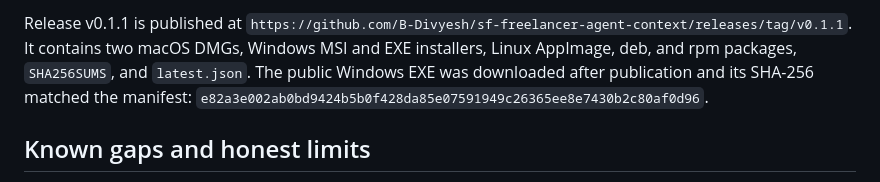
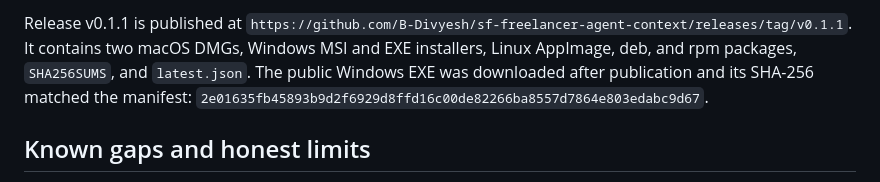
Before and after one commit to B-Divyesh/sf-freelancer-agent-context, a Markdown page: .factory/handoff.md, the part around the change. Rendered like a GitHub page.

Commit message:
docs: record final release checksum

```diff
--- a/.factory/handoff.md
+++ b/.factory/handoff.md
@@ -53,7 +53,7 @@ Release v0.1.1 is published at
 It contains two macOS DMGs, Windows MSI and EXE installers, Linux AppImage,
 deb, and rpm packages, `SHA256SUMS`, and `latest.json`. The public Windows EXE
 was downloaded after publication and its SHA-256 matched the manifest:
-`e82a3e002ab0bd9424b5b0f428da85e07591949c26365ee8e7430b2c80af0d96`.
+`2e01635fb45893b9d2f6929d8ffd16c00de82266ba8557d7864e803edabc9d67`.
 
 ## Known gaps and honest limits
 
```
